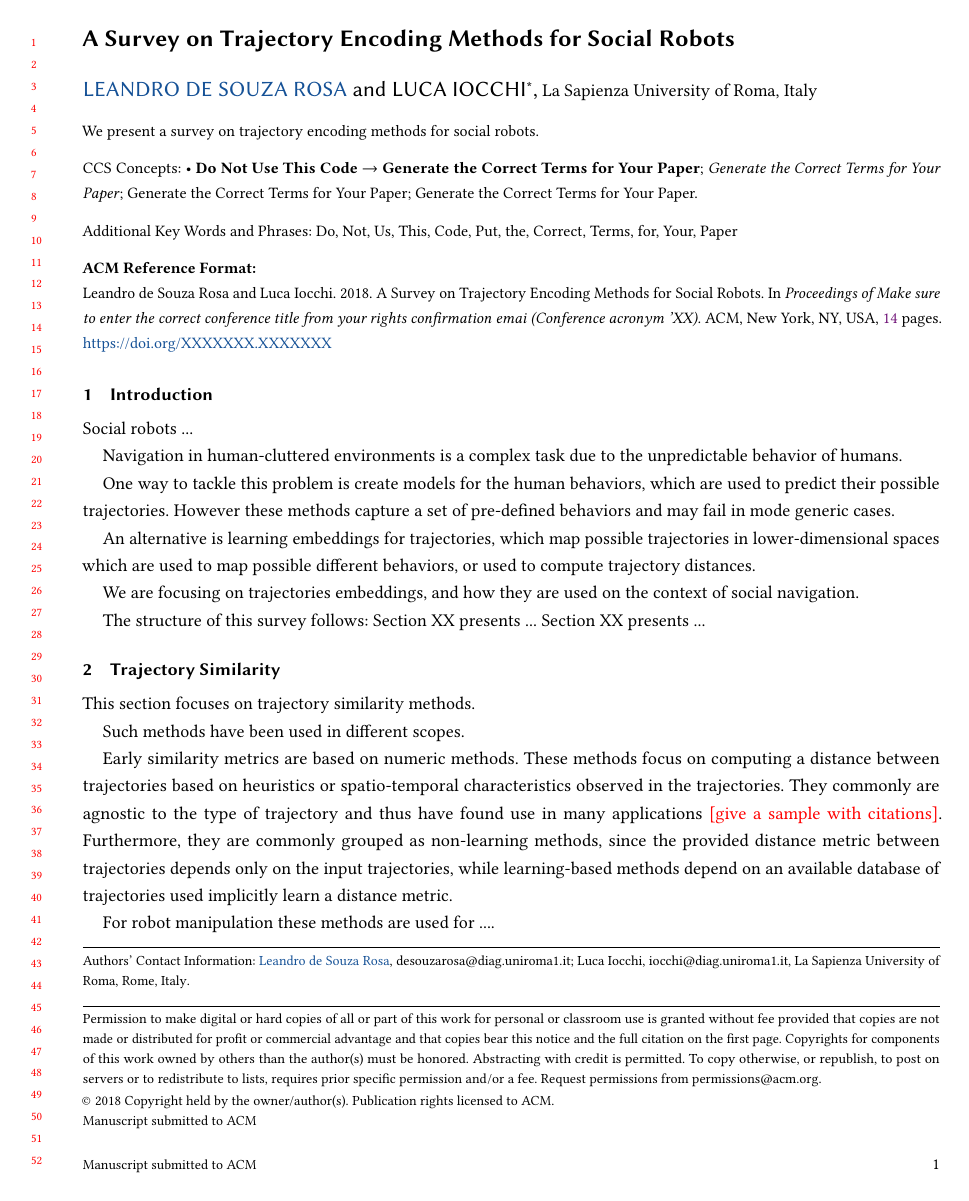
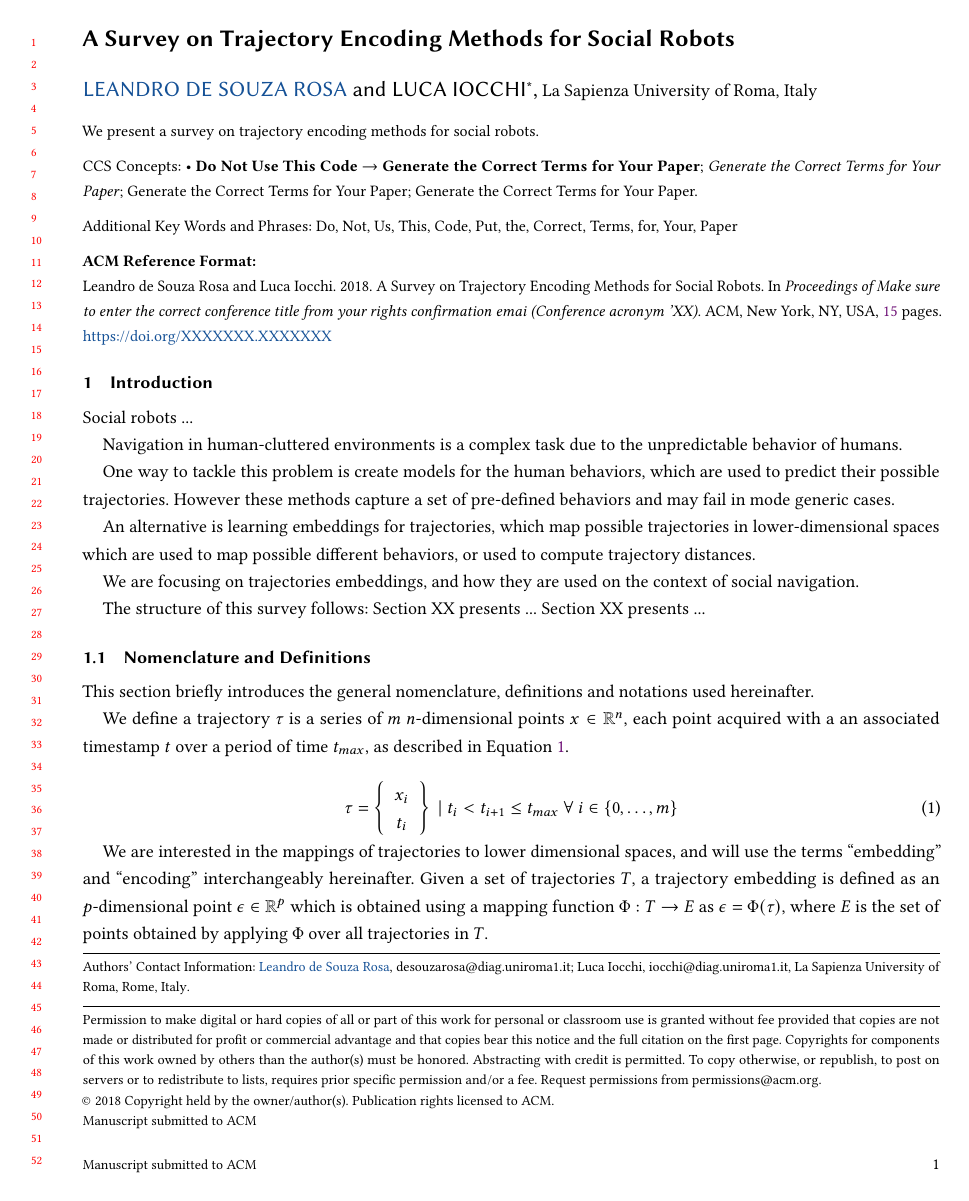
Before and after one commit to lsrosa/traj-encoding, a LaTeX paper (literature review/main.tex, which reads literature review/sections/introduction/nomenclature.tex): page 1 of 14 before the commit and page 1 of 15 after it. Compiled offline with pdfLaTeX.

Commit message:
add definitions

```diff
--- /dev/null
+++ b/literature review/sections/introduction/nomenclature.tex
@@ -0,0 +1,24 @@
+\subsection{Nomenclature and Definitions}\label{subsec: nomenclature and definitions}
+
+This section briefly introduces the general nomenclature, definitions and notations used hereinafter.
+
+We define a trajectory $\traj$ is a series of $\nPoints$ $\nDims$-dimensional points $\point\in\realSet{\nDims}$, each point acquired with a an associated timestamp $\ts$ over a period of time $\timePeriod$, as described in Equation \ref{eq: trajectory definition}.
+
+\begin{equation}\label{eq: trajectory definition}
+	\traj =
+	\left\{
+	\begin{array}{c}
+		\point_i \\
+		\ts_i
+	\end{array}
+	\right\}
+	~|~ \ts_i < \ts_{i+1} \leq \timePeriod ~\forall~ i \in \{0, \hdots, \nPoints\}
+\end{equation}
+
+We are interested in the mappings of trajectories to lower dimensional spaces, and will use the terms ``embedding'' and ``encoding'' interchangeably hereinafter.
+%
+Given a set of trajectories $\trajSet$, a trajectory embedding is defined as an $\embDims$-dimensional point $\emb\in\realSet{\embDims}$ which is obtained using a mapping function $\embFunc:\trajSet\rightarrow\embSet$ as $\emb = \embFunc(\traj)$, where $\embSet$ is the set of points obtained by applying $\embFunc$ over all trajectories in $\trajSet$.
+
+A distance measure or metric between two trajectories is defined as $\distTrajTraj{\traj_a}{\traj_b}:\trajSet\rightarrow\realSet{1}$.
+%
+Similarly, a distance or metric between two embeddings is defined as $\distEmbEmb{\emb_a}{\emb_b}:\embSet\rightarrow\realSet{1}$.
```
Also changed, not shown: literature review/main.tex (+1 -1 lines), literature review/sections/introduction/introduction.tex (renamed from literature review/sections/introduction.tex, +2 -0 lines), literature review/tex/definitions.tex (+21 -0 lines), literature review/main.pdf.
